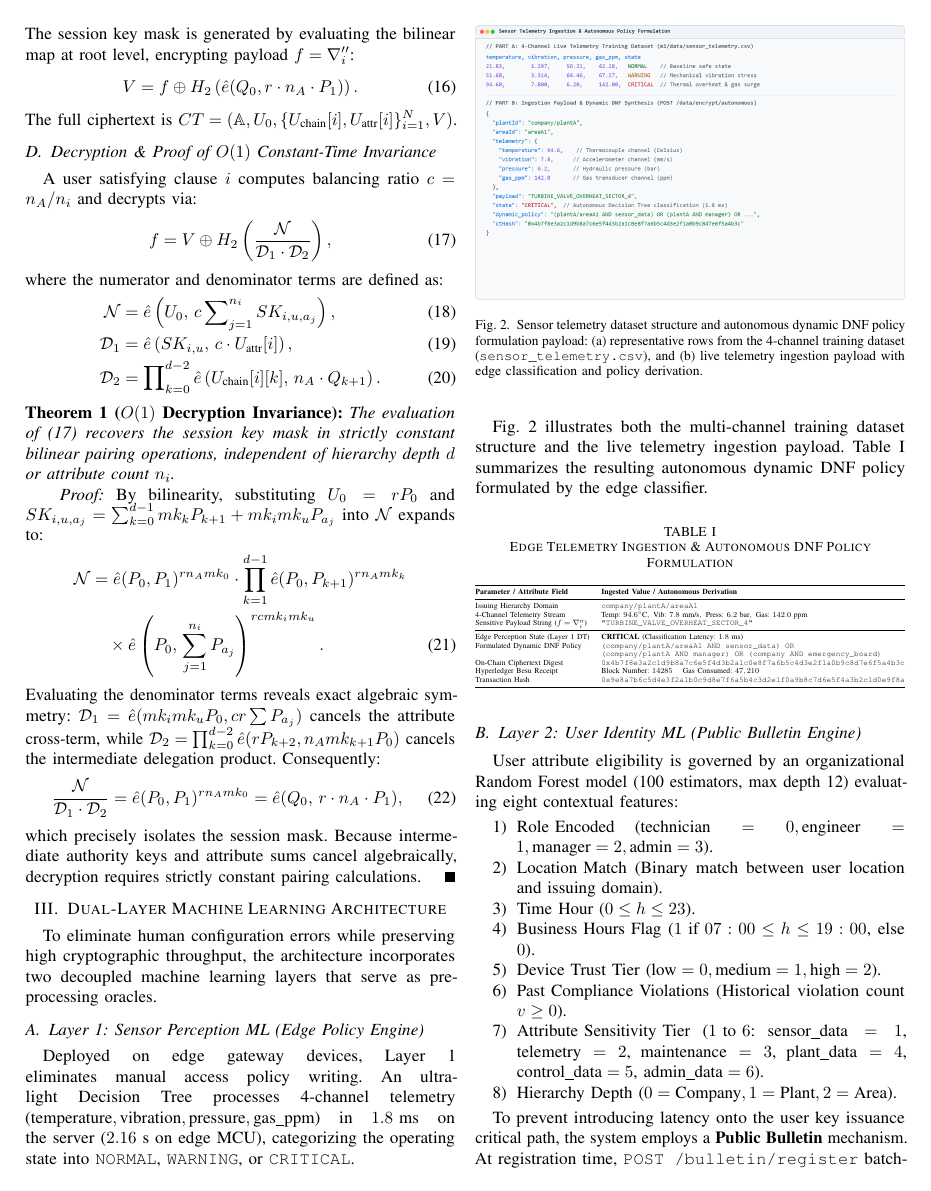
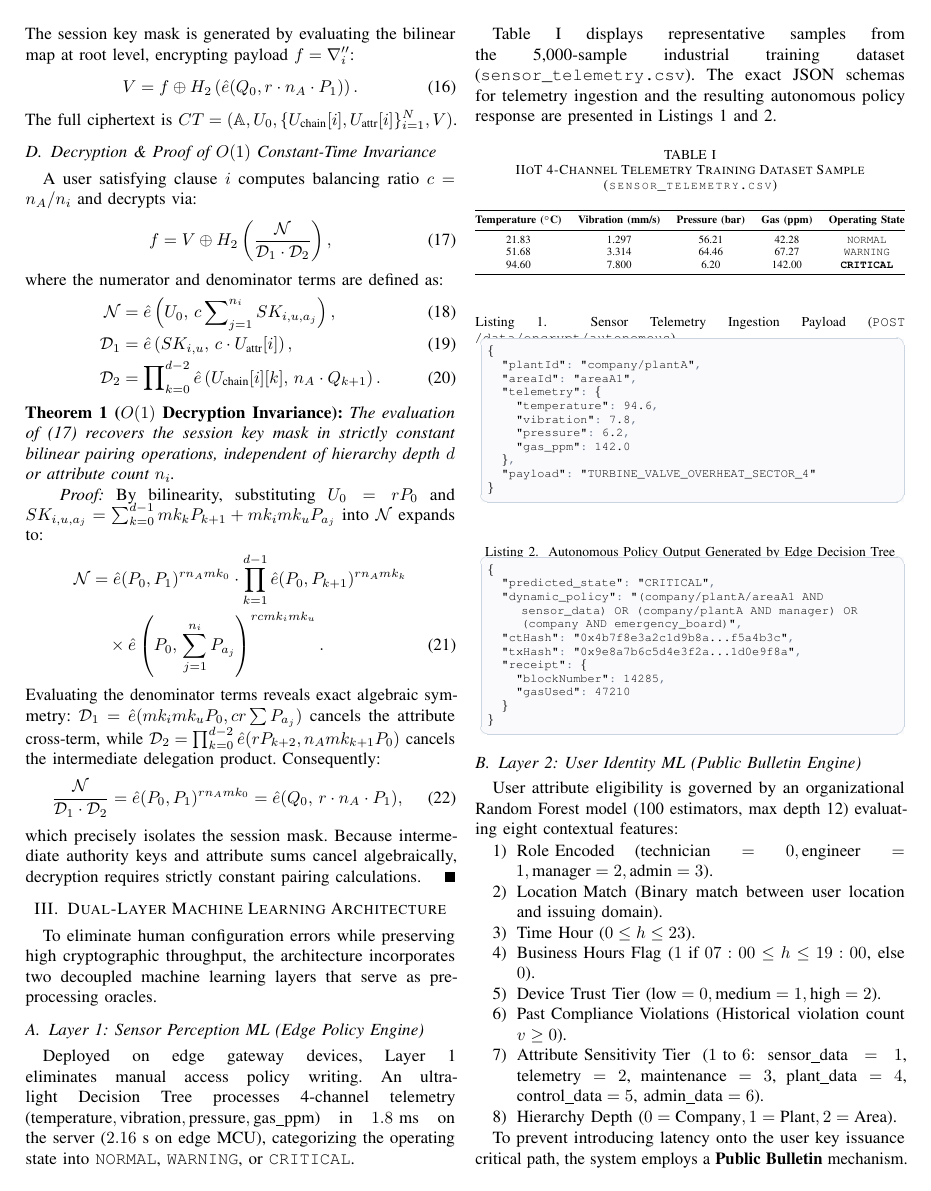
Before and after one commit to Yug-Baid/hierarchical-attribute-based-encryption-in-IOT, a LaTeX paper (report/main.tex): page 3 of 6. Compiled offline with pdfLaTeX.

Commit message:
Restore JSON code listings with clean alignment and headings, and include sensor dataset table

```diff
--- a/report/main.tex
+++ b/report/main.tex
@@ -168,35 +205,49 @@ To eliminate human configuration errors while preserving high cryptographic thro
 \subsection{Layer 1: Sensor Perception ML (Edge Policy Engine)}
 Deployed on edge gateway devices, Layer~1 eliminates manual access policy writing. An ultra-light Decision Tree processes 4-channel telemetry ($\text{temperature}, \text{vibration}, \text{pressure}, \text{gas\_ppm}$) in $1.8\text{ ms}$ on the server ($2.16\text{ s}$ on edge MCU), categorizing the operating state into \texttt{NORMAL}, \texttt{WARNING}, or \texttt{CRITICAL}.
 
-Fig.~\ref{fig:sensor_data_schema} illustrates both the multi-channel training dataset structure and the live telemetry ingestion payload. Table~\ref{tab:telemetry_policy} summarizes the resulting autonomous dynamic DNF policy formulated by the edge classifier.
-
-\begin{figure}[t]
-\centering
-\includegraphics[width=\columnwidth]{images/fig_sensor_data_schema.png}
-\caption{Sensor telemetry dataset structure and autonomous dynamic DNF policy formulation payload: (a) representative rows from the 4-channel training dataset (\texttt{sensor\_telemetry.csv}), and (b) live telemetry ingestion payload with edge classification and policy derivation.}
-\label{fig:sensor_data_schema}
-\end{figure}
+Table~\ref{tab:sensor_dataset} displays representative samples from the 5,000-sample industrial training dataset (\texttt{sensor\_telemetry.csv}). The exact JSON schemas for telemetry ingestion and the resulting autonomous policy response are presented in Listings~\ref{lst:sensor_in} and \ref{lst:sensor_out}.
 
 \begin{table}[htbp]
-\caption{Edge Telemetry Ingestion \& Autonomous DNF Policy Formulation}
-\label{tab:telemetry_policy}
+\caption{IIoT 4-Channel Telemetry Training Dataset Sample (\texttt{sensor\_telemetry.csv})}
+\label{tab:sensor_dataset}
 \centering
 \resizebox{\columnwidth}{!}{%
-\begin{tabular}{@{}ll@{}}
+\begin{tabular}{@{}ccccc@{}}
 \toprule
-\textbf{Parameter / Attribute Field} & \textbf{Ingested Value / Autonomous Derivation} \\ \midrule
-Issuing Hierarchy Domain & \texttt{company/plantA/areaA1} \\
-4-Channel Telemetry Stream & $\text{Temp: } 94.6^\circ\text{C}, \text{ Vib: } 7.8\text{ mm/s}, \text{ Press: } 6.2\text{ bar}, \text{ Gas: } 142.0\text{ ppm}$ \\
-Sensitive Payload String ($f = \nabla_i''$) & \texttt{"TURBINE\_VALVE\_OVERHEAT\_SECTOR\_4"} \\ \midrule
-Edge Perception State (Layer 1 DT) & \textbf{CRITICAL} (Classification Latency: $1.8\text{ ms}$) \\
-Formulated Dynamic DNF Policy & \texttt{(company/plantA/areaA1 AND sensor\_data) OR} \\
-                              & \texttt{(company/plantA AND manager) OR (company AND emergency\_board)} \\
-On-Chain Ciphertext Digest & \texttt{0x4b7f8e3a2c1d9b8a7c6e5f4d3b2a1c0e8f7a6b5c4d3e2f1a0b9c8d7e6f5a4b3c} \\
-Hyperledger Besu Receipt & Block Number: $14285$ \quad Gas Consumed: $47,210$ \\
-Transaction Hash & \texttt{0x9e8a7b6c5d4e3f2a1b0c9d8e7f6a5b4c3d2e1f0a9b8c7d6e5f4a3b2c1d0e9f8a} \\ \bottomrule
+\textbf{Temperature ($^\circ$C)} & \textbf{Vibration (mm/s)} & \textbf{Pressure (bar)} & \textbf{Gas (ppm)} & \textbf{Operating State} \\ \midrule
+21.83 & 1.297 & 56.21 & 42.28 & \texttt{NORMAL} \\
+51.68 & 3.314 & 64.46 & 67.27 & \texttt{WARNING} \\
+94.60 & 7.800 & 6.20 & 142.00 & \textbf{\texttt{CRITICAL}} \\ \bottomrule
 \end{tabular}%
 }
 \end{table}
+
+\begin{lstlisting}[language=json, caption={Sensor Telemetry Ingestion Payload (\texttt{POST /data/encrypt/autonomous})}, label={lst:sensor_in}]
+{
+  "plantId": "company/plantA",
+  "areaId": "areaA1",
+  "telemetry": {
+    "temperature": 94.6,
+    "vibration": 7.8,
+    "pressure": 6.2,
+    "gas_ppm": 142.0
+  },
+  "payload": "TURBINE_VALVE_OVERHEAT_SECTOR_4"
+}
+\end{lstlisting}
+
+\begin{lstlisting}[language=json, caption={Autonomous Policy Output Generated by Edge Decision Tree}, label={lst:sensor_out}]
+{
+  "predicted_state": "CRITICAL",
+  "dynamic_policy": "(company/plantA/areaA1 AND sensor_data) OR (company/plantA AND manager) OR (company AND emergency_board)",
+  "ctHash": "0x4b7f8e3a2c1d9b8a...f5a4b3c",
+  "txHash": "0x9e8a7b6c5d4e3f2a...1d0e9f8a",
+  "receipt": {
+    "blockNumber": 14285,
+    "gasUsed": 47210
+  }
+}
+\end{lstlisting}
 
 \subsection{Layer 2: User Identity ML (Public Bulletin Engine)}
 User attribute eligibility is governed by an organizational Random Forest model (100 estimators, max depth 12) evaluating eight contextual features:
```
Also changed, not shown: report/main.tex (72 more changed lines).
